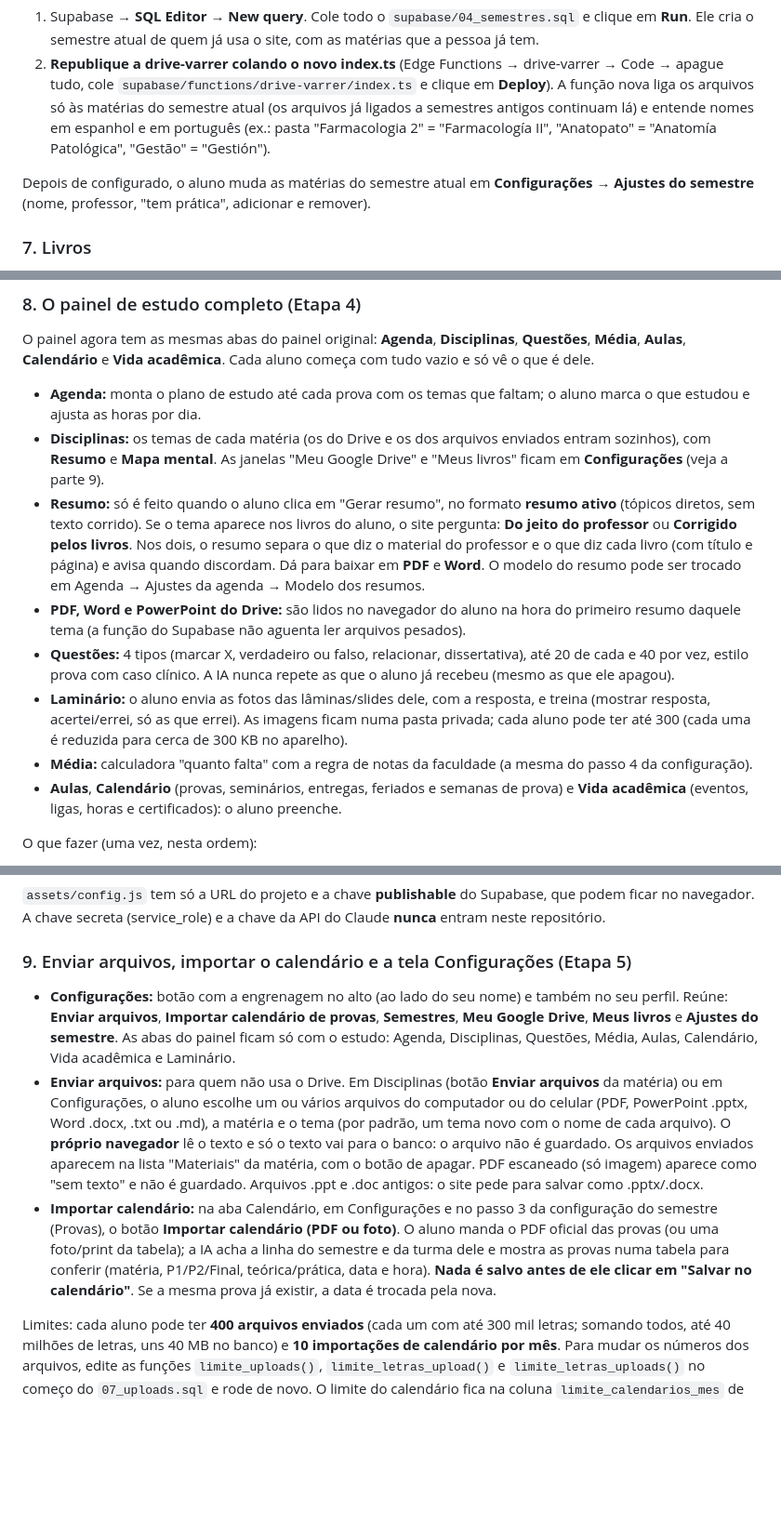
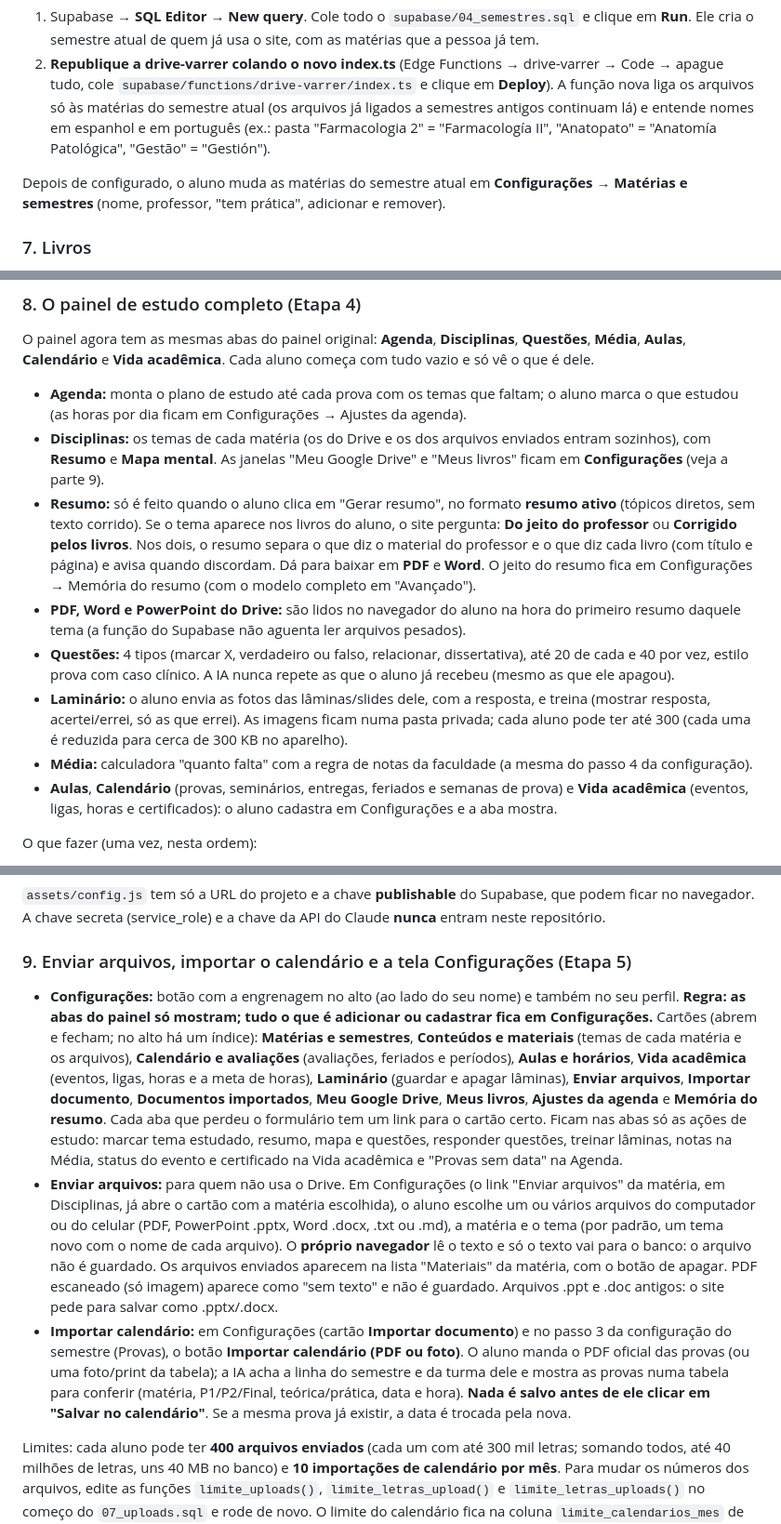
Before and after one commit to komooh/App-de-estudo, a Markdown page: README.md, 3 parts joined by grey strips. Shown at 93% size. GitHub-like rendering; blank space fills up the shorter version.

Commit message:
Cadastros só em Configurações; abas do painel só mostram
- Configurações em cartões que abrem e fecham (com índice no alto): Matérias e
  semestres, Conteúdos e materiais, Calendário e avaliações, Aulas e horários,
  Vida acadêmica, Laminário, Enviar arquivos, Importar documento, Documentos
  importados, Google Drive, Livros, Ajustes da agenda e Memória do resumo.
- Saíram das abas: cadastrar avaliação, feriado/evento e importar (Calendário),
  adicionar aula (Aulas), adicionar tema e enviar arquivos (Disciplinas),
  eventos/ligas/horas (Vida acadêmica), guardar lâmina (Laminário) e ajustes da
  agenda (Agenda). Remover/editar foi junto com as listas.
- Cada aba tem uma dica com link para o cartão certo (já com a matéria ou a
  data escolhida); os vazios apontam para Configurações.
- Ficam nas abas: estudar, resumo, mapa, questões, lâminas, notas da Média,
  status do evento, certificado e "Provas sem data".
- README e CHECKLIST com a regra.

Co-Authored-By: Claude Sonnet 5.5 <noreply@anthropic.com>
Claude-Session: https://claude.ai/code/session_012M3yUgS9ZytVFFxunUTaMi

```diff
--- a/README.md
+++ b/README.md
@@ -83,7 +83,7 @@ O que fazer (uma vez):
 1. Supabase → **SQL Editor** → **New query**. Cole todo o `supabase/04_semestres.sql` e clique em **Run**. Ele cria o semestre atual de quem já usa o site, com as matérias que a pessoa já tem.
 2. **Republique a drive-varrer colando o novo index.ts** (Edge Functions → drive-varrer → Code → apague tudo, cole `supabase/functions/drive-varrer/index.ts` e clique em **Deploy**). A função nova liga os arquivos só às matérias do semestre atual (os arquivos já ligados a semestres antigos continuam lá) e entende nomes em espanhol e em português (ex.: pasta "Farmacologia 2" = "Farmacología II", "Anatopato" = "Anatomía Patológica", "Gestão" = "Gestión").
 
-Depois de configurado, o aluno muda as matérias do semestre atual em **Configurações → Ajustes do semestre** (nome, professor, "tem prática", adicionar e remover).
+Depois de configurado, o aluno muda as matérias do semestre atual em **Configurações → Matérias e semestres** (nome, professor, "tem prática", adicionar e remover).
 
 ### 7. Livros
 Cada aluno tem a janela **Meus livros**, com o botão **Adicionar livro**. Ele escolhe o arquivo (PDF, EPUB, Word .docx ou .txt). O **próprio navegador** do aluno lê o texto página por página (com barra de progresso) e grava **só o texto**, em trechos de cerca de 2.000 letras com o número da página. O arquivo do livro **não** é enviado nem guardado, então não gasta o espaço de arquivos do Supabase. O livro fica só na conta do aluno: ninguém mais vê (nem o administrador, que vê só a lista de títulos).
@@ -103,14 +103,14 @@ Limites e espaço:
 ### 8. O painel de estudo completo (Etapa 4)
 O painel agora tem as mesmas abas do painel original: **Agenda**, **Disciplinas**, **Questões**, **Média**, **Aulas**, **Calendário** e **Vida acadêmica**. Cada aluno começa com tudo vazio e só vê o que é dele.
 
-- **Agenda:** monta o plano de estudo até cada prova com os temas que faltam; o aluno marca o que estudou e ajusta as horas por dia.
+- **Agenda:** monta o plano de estudo até cada prova com os temas que faltam; o aluno marca o que estudou (as horas por dia ficam em Configurações → Ajustes da agenda).
 - **Disciplinas:** os temas de cada matéria (os do Drive e os dos arquivos enviados entram sozinhos), com **Resumo** e **Mapa mental**. As janelas "Meu Google Drive" e "Meus livros" ficam em **Configurações** (veja a parte 9).
-- **Resumo:** só é feito quando o aluno clica em "Gerar resumo", no formato **resumo ativo** (tópicos diretos, sem texto corrido). Se o tema aparece nos livros do aluno, o site pergunta: **Do jeito do professor** ou **Corrigido pelos livros**. Nos dois, o resumo separa o que diz o material do professor e o que diz cada livro (com título e página) e avisa quando discordam. Dá para baixar em **PDF** e **Word**. O modelo do resumo pode ser trocado em Agenda → Ajustes da agenda → Modelo dos resumos.
+- **Resumo:** só é feito quando o aluno clica em "Gerar resumo", no formato **resumo ativo** (tópicos diretos, sem texto corrido). Se o tema aparece nos livros do aluno, o site pergunta: **Do jeito do professor** ou **Corrigido pelos livros**. Nos dois, o resumo separa o que diz o material do professor e o que diz cada livro (com título e página) e avisa quando discordam. Dá para baixar em **PDF** e **Word**. O jeito do resumo fica em Configurações → Memória do resumo (com o modelo completo em "Avançado").
 - **PDF, Word e PowerPoint do Drive:** são lidos no navegador do aluno na hora do primeiro resumo daquele tema (a função do Supabase não aguenta ler arquivos pesados).
 - **Questões:** 4 tipos (marcar X, verdadeiro ou falso, relacionar, dissertativa), até 20 de cada e 40 por vez, estilo prova com caso clínico. A IA nunca repete as que o aluno já recebeu (mesmo as que ele apagou).
 - **Laminário:** o aluno envia as fotos das lâminas/slides dele, com a resposta, e treina (mostrar resposta, acertei/errei, só as que errei). As imagens ficam numa pasta privada; cada aluno pode ter até 300 (cada uma é reduzida para cerca de 300 KB no aparelho).
 - **Média:** calculadora "quanto falta" com a regra de notas da faculdade (a mesma do passo 4 da configuração).
-- **Aulas**, **Calendário** (provas, seminários, entregas, feriados e semanas de prova) e **Vida acadêmica** (eventos, ligas, horas e certificados): o aluno preenche.
+- **Aulas**, **Calendário** (provas, seminários, entregas, feriados e semanas de prova) e **Vida acadêmica** (eventos, ligas, horas e certificados): o aluno cadastra em Configurações e a aba mostra.
 
 O que fazer (uma vez, nesta ordem):
 
@@ -132,9 +132,9 @@ Custo estimado com o Claude Haiku 5.5 (0,10 dólar por milhão de tokens de entr
 `assets/config.js` tem só a URL do projeto e a chave **publishable** do Supabase, que podem ficar no navegador. A chave secreta (service_role) e a chave da API do Claude **nunca** entram neste repositório.
 
 ### 9. Enviar arquivos, importar o calendário e a tela Configurações (Etapa 5)
-- **Configurações:** botão com a engrenagem no alto (ao lado do seu nome) e também no seu perfil. Reúne: **Enviar arquivos**, **Importar calendário de provas**, **Semestres**, **Meu Google Drive**, **Meus livros** e **Ajustes do semestre**. As abas do painel ficam só com o estudo: Agenda, Disciplinas, Questões, Média, Aulas, Calendário, Vida acadêmica e Laminário.
-- **Enviar arquivos:** para quem não usa o Drive. Em Disciplinas (botão **Enviar arquivos** da matéria) ou em Configurações, o aluno escolhe um ou vários arquivos do computador ou do celular (PDF, PowerPoint .pptx, Word .docx, .txt ou .md), a matéria e o tema (por padrão, um tema novo com o nome de cada arquivo). O **próprio navegador** lê o texto e só o texto vai para o banco: o arquivo não é guardado. Os arquivos enviados aparecem na lista "Materiais" da matéria, com o botão de apagar. PDF escaneado (só imagem) aparece como "sem texto" e não é guardado. Arquivos .ppt e .doc antigos: o site pede para salvar como .pptx/.docx.
-- **Importar calendário:** na aba Calendário, em Configurações e no passo 3 da configuração do semestre (Provas), o botão **Importar calendário (PDF ou foto)**. O aluno manda o PDF oficial das provas (ou uma foto/print da tabela); a IA acha a linha do semestre e da turma dele e mostra as provas numa tabela para conferir (matéria, P1/P2/Final, teórica/prática, data e hora). **Nada é salvo antes de ele clicar em "Salvar no calendário"**. Se a mesma prova já existir, a data é trocada pela nova.
+- **Configurações:** botão com a engrenagem no alto (ao lado do seu nome) e também no seu perfil. **Regra: as abas do painel só mostram; tudo o que é adicionar ou cadastrar fica em Configurações.** Cartões (abrem e fecham; no alto há um índice): **Matérias e semestres**, **Conteúdos e materiais** (temas de cada matéria e os arquivos), **Calendário e avaliações** (avaliações, feriados e períodos), **Aulas e horários**, **Vida acadêmica** (eventos, ligas, horas e a meta de horas), **Laminário** (guardar e apagar lâminas), **Enviar arquivos**, **Importar documento**, **Documentos importados**, **Meu Google Drive**, **Meus livros**, **Ajustes da agenda** e **Memória do resumo**. Cada aba que perdeu o formulário tem um link para o cartão certo. Ficam nas abas só as ações de estudo: marcar tema estudado, resumo, mapa e questões, responder questões, treinar lâminas, notas na Média, status do evento e certificado na Vida acadêmica e "Provas sem data" na Agenda.
+- **Enviar arquivos:** para quem não usa o Drive. Em Configurações (o link "Enviar arquivos" da matéria, em Disciplinas, já abre o cartão com a matéria escolhida), o aluno escolhe um ou vários arquivos do computador ou do celular (PDF, PowerPoint .pptx, Word .docx, .txt ou .md), a matéria e o tema (por padrão, um tema novo com o nome de cada arquivo). O **próprio navegador** lê o texto e só o texto vai para o banco: o arquivo não é guardado. Os arquivos enviados aparecem na lista "Materiais" da matéria, com o botão de apagar. PDF escaneado (só imagem) aparece como "sem texto" e não é guardado. Arquivos .ppt e .doc antigos: o site pede para salvar como .pptx/.docx.
+- **Importar calendário:** em Configurações (cartão **Importar documento**) e no passo 3 da configuração do semestre (Provas), o botão **Importar calendário (PDF ou foto)**. O aluno manda o PDF oficial das provas (ou uma foto/print da tabela); a IA acha a linha do semestre e da turma dele e mostra as provas numa tabela para conferir (matéria, P1/P2/Final, teórica/prática, data e hora). **Nada é salvo antes de ele clicar em "Salvar no calendário"**. Se a mesma prova já existir, a data é trocada pela nova.
 
 Limites: cada aluno pode ter **400 arquivos enviados** (cada um com até 300 mil letras; somando todos, até 40 milhões de letras, uns 40 MB no banco) e **10 importações de calendário por mês**. Para mudar os números dos arquivos, edite as funções `limite_uploads()`, `limite_letras_upload()` e `limite_letras_uploads()` no começo do `07_uploads.sql` e rode de novo. O limite do calendário fica na coluna `limite_calendarios_mes` de cada aluno (tabela perfis; ainda não aparece na página de Administração). Cada importação custa menos de 1 centavo de dólar.
 
```
Also changed, not shown: docs/CHECKLIST.md (+6 -0 lines).
